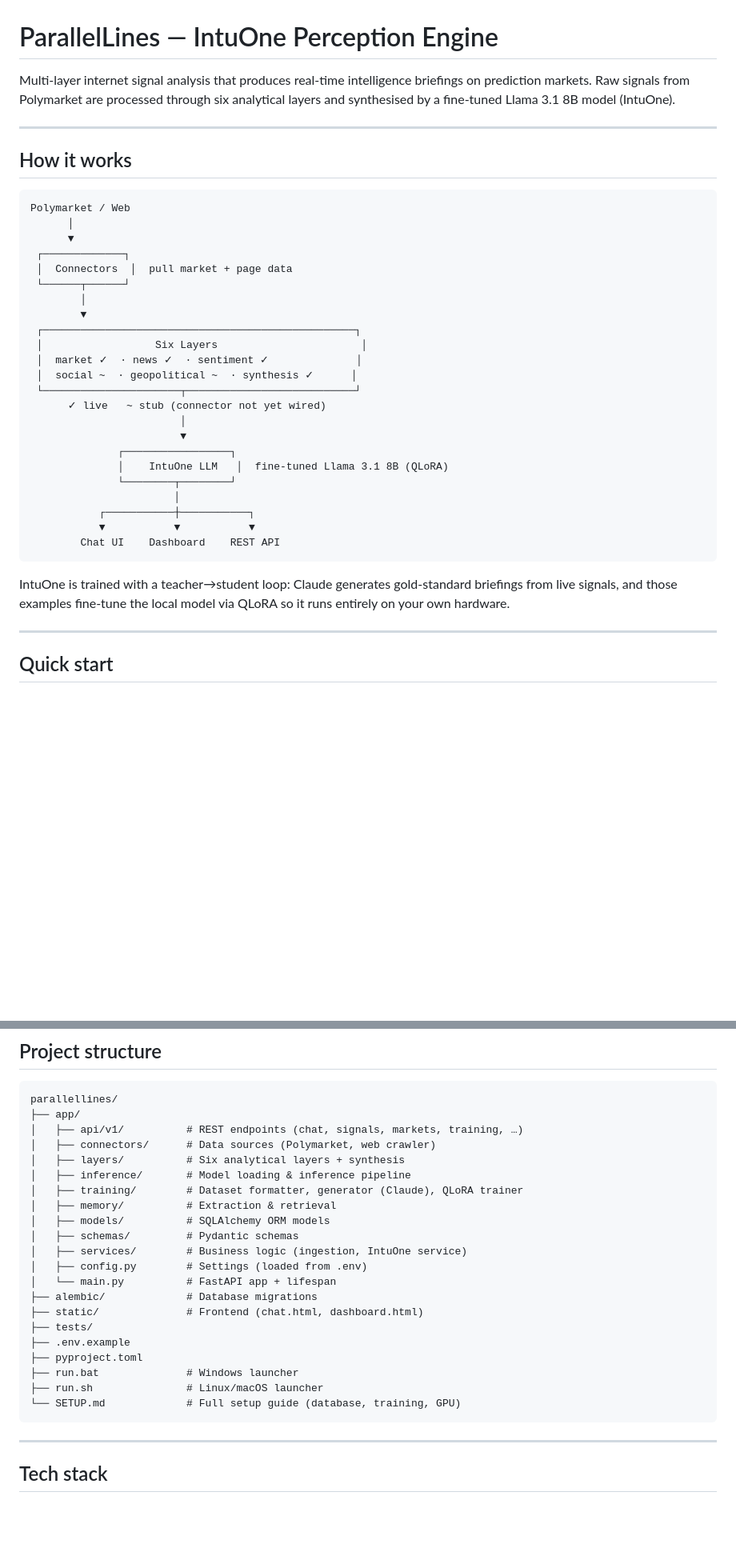
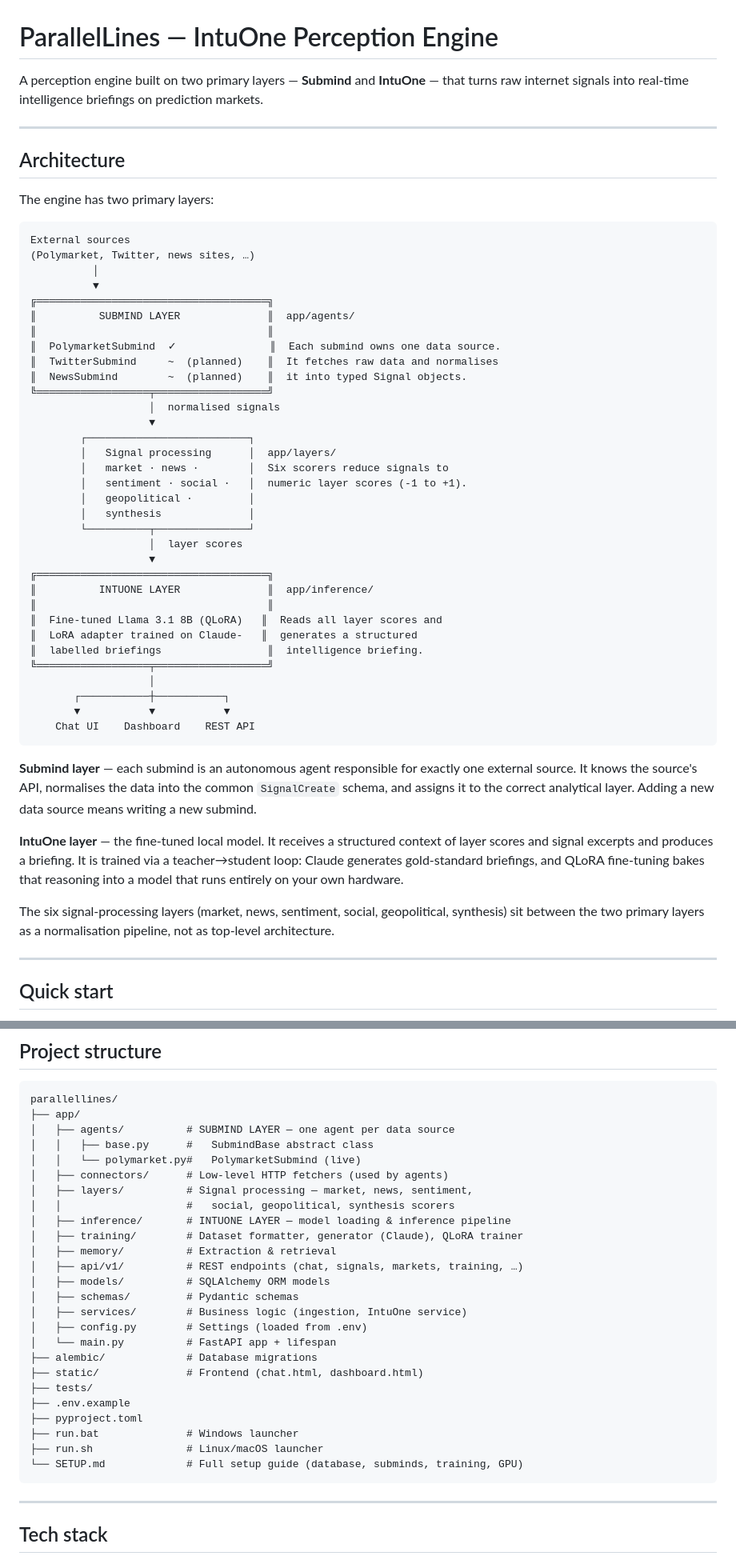
Before and after one commit to ticketguy/parallellines, a Markdown page: README.md, 2 parts joined by grey strips. Shown at 80% size. Rendered like a GitHub page; blank space fills up the shorter version.

````diff
--- a/README.md
+++ b/README.md
@@ -1,38 +1,54 @@
 # ParallelLines — IntuOne Perception Engine
 
-Multi-layer internet signal analysis that produces real-time intelligence briefings on prediction markets. Raw signals from Polymarket are processed through six analytical layers and synthesised by a fine-tuned Llama 3.1 8B model (IntuOne).
+A perception engine built on two primary layers — **Submind** and **IntuOne** — that turns raw internet signals into real-time intelligence briefings on prediction markets.
 
 ---
 
-## How it works
+## Architecture
+
+The engine has two primary layers:
 
 ```
-Polymarket / Web
-      │
-      ▼
- ┌─────────────┐
- │  Connectors  │  pull market + page data
- └──────┬──────┘
-        │
-        ▼
- ┌──────────────────────────────────────────────────┐
- │                  Six Layers                       │
- │  market ✓  · news ✓  · sentiment ✓              │
- │  social ~  · geopolitical ~  · synthesis ✓      │
- └──────────────────────┬───────────────────────────┘
-      ✓ live   ~ stub (connector not yet wired)
-                        │
-                        ▼
-              ┌─────────────────┐
-              │    IntuOne LLM   │  fine-tuned Llama 3.1 8B (QLoRA)
-              └────────┬────────┘
-                       │
-           ┌───────────┼───────────┐
-           ▼           ▼           ▼
-        Chat UI    Dashboard    REST API
+External sources
+(Polymarket, Twitter, news sites, …)
+          │
+          ▼
+╔═════════════════════════════════════╗
+║          SUBMIND LAYER              ║  app/agents/
+║                                     ║
+║  PolymarketSubmind  ✓               ║  Each submind owns one data source.
+║  TwitterSubmind     ~  (planned)    ║  It fetches raw data and normalises
+║  NewsSubmind        ~  (planned)    ║  it into typed Signal objects.
+╚══════════════════╤══════════════════╝
+                   │  normalised signals
+                   ▼
+        ┌──────────────────────────┐
+        │   Signal processing      │  app/layers/
+        │   market · news ·        │  Six scorers reduce signals to
+        │   sentiment · social ·   │  numeric layer scores (-1 to +1).
+        │   geopolitical ·         │
+        │   synthesis              │
+        └──────────┬───────────────┘
+                   │  layer scores
+                   ▼
+╔═════════════════════════════════════╗
+║          INTUONE LAYER              ║  app/inference/
+║                                     ║
+║  Fine-tuned Llama 3.1 8B (QLoRA)   ║  Reads all layer scores and
+║  LoRA adapter trained on Claude-   ║  generates a structured
+║  labelled briefings                 ║  intelligence briefing.
+╚══════════════════╤══════════════════╝
+                   │
+       ┌───────────┼───────────┐
+       ▼           ▼           ▼
+    Chat UI    Dashboard    REST API
 ```
 
-IntuOne is trained with a teacher→student loop: Claude generates gold-standard briefings from live signals, and those examples fine-tune the local model via QLoRA so it runs entirely on your own hardware.
+**Submind layer** — each submind is an autonomous agent responsible for exactly one external source. It knows the source's API, normalises the data into the common `SignalCreate` schema, and assigns it to the correct analytical layer. Adding a new data source means writing a new submind.
+
+**IntuOne layer** — the fine-tuned local model. It receives a structured context of layer scores and signal excerpts and produces a briefing. It is trained via a teacher→student loop: Claude generates gold-standard briefings, and QLoRA fine-tuning bakes that reasoning into a model that runs entirely on your own hardware.
+
+The six signal-processing layers (market, news, sentiment, social, geopolitical, synthesis) sit between the two primary layers as a normalisation pipeline, not as top-level architecture.
 
 ---
 
@@ -66,12 +82,16 @@ The server runs immediately without a GPU. To enable the fine-tuned model, follo
 ```
 parallellines/
 ├── app/
-│   ├── api/v1/          # REST endpoints (chat, signals, markets, training, …)
-│   ├── connectors/      # Data sources (Polymarket, web crawler)
-│   ├── layers/          # Six analytical layers + synthesis
-│   ├── inference/       # Model loading & inference pipeline
+│   ├── agents/          # SUBMIND LAYER — one agent per data source
+│   │   ├── base.py      #   SubmindBase abstract class
+│   │   └── polymarket.py#   PolymarketSubmind (live)
+│   ├── connectors/      # Low-level HTTP fetchers (used by agents)
+│   ├── layers/          # Signal processing — market, news, sentiment,
+│   │                    #   social, geopolitical, synthesis scorers
+│   ├── inference/       # INTUONE LAYER — model loading & inference pipeline
 │   ├── training/        # Dataset formatter, generator (Claude), QLoRA trainer
 │   ├── memory/          # Extraction & retrieval
+│   ├── api/v1/          # REST endpoints (chat, signals, markets, training, …)
 │   ├── models/          # SQLAlchemy ORM models
 │   ├── schemas/         # Pydantic schemas
 │   ├── services/        # Business logic (ingestion, IntuOne service)
@@ -84,7 +104,7 @@ parallellines/
 ├── pyproject.toml
 ├── run.bat              # Windows launcher
 ├── run.sh               # Linux/macOS launcher
-└── SETUP.md             # Full setup guide (database, training, GPU)
+└── SETUP.md             # Full setup guide (database, subminds, training, GPU)
 ```
 
 ---
````
Also changed, not shown: SETUP.md (+53 -8 lines).
